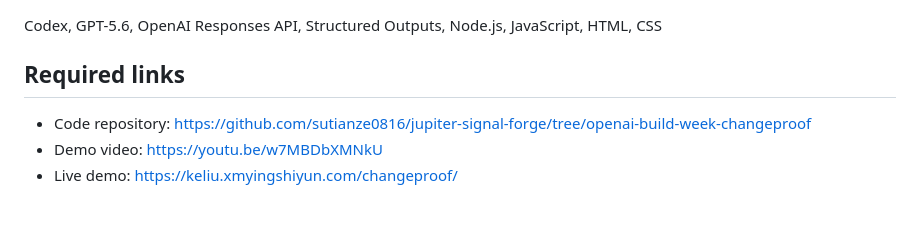
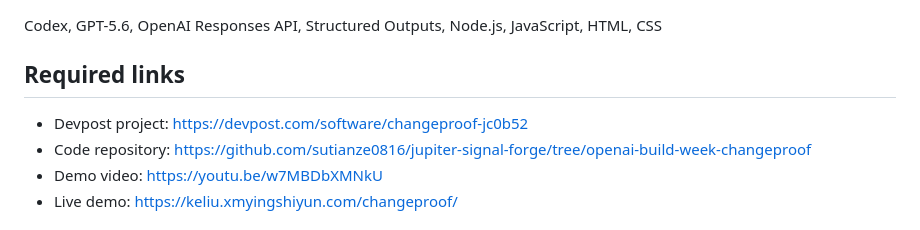
Before and after one commit to sutianze0816/jupiter-signal-forge, a Markdown page: DEVPOST_SUBMISSION.md, the part around the change. Rendered like a GitHub page.

```diff
--- a/DEVPOST_SUBMISSION.md
+++ b/DEVPOST_SUBMISSION.md
@@ -76,6 +76,7 @@ Codex, GPT-5.6, OpenAI Responses API, Structured Outputs, Node.js, JavaScript, H
 
 ## Required links
 
+- Devpost project: https://devpost.com/software/changeproof-jc0b52
 - Code repository: https://github.com/sutianze0816/jupiter-signal-forge/tree/openai-build-week-changeproof
 - Demo video: https://youtu.be/w7MBDbXMNkU
 - Live demo: https://keliu.xmyingshiyun.com/changeproof/
```
Also changed, not shown: README.md (+2 -0 lines).
